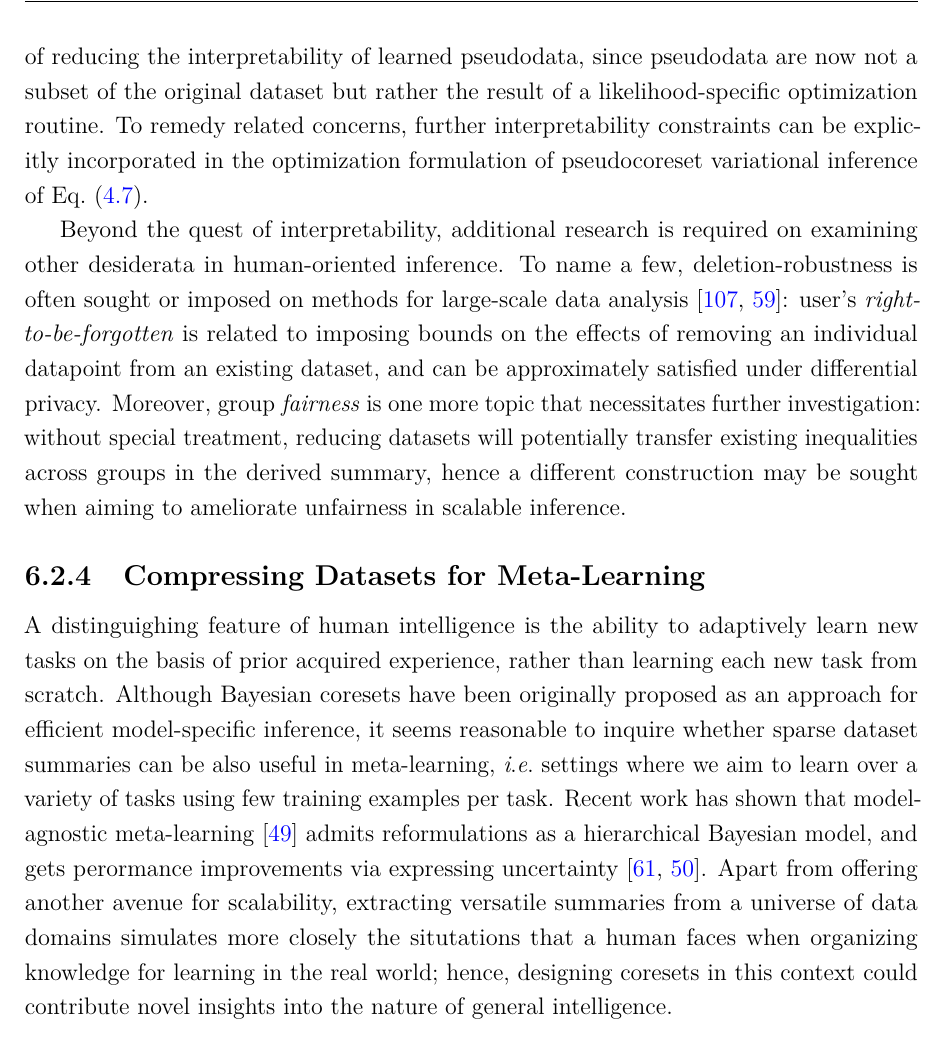
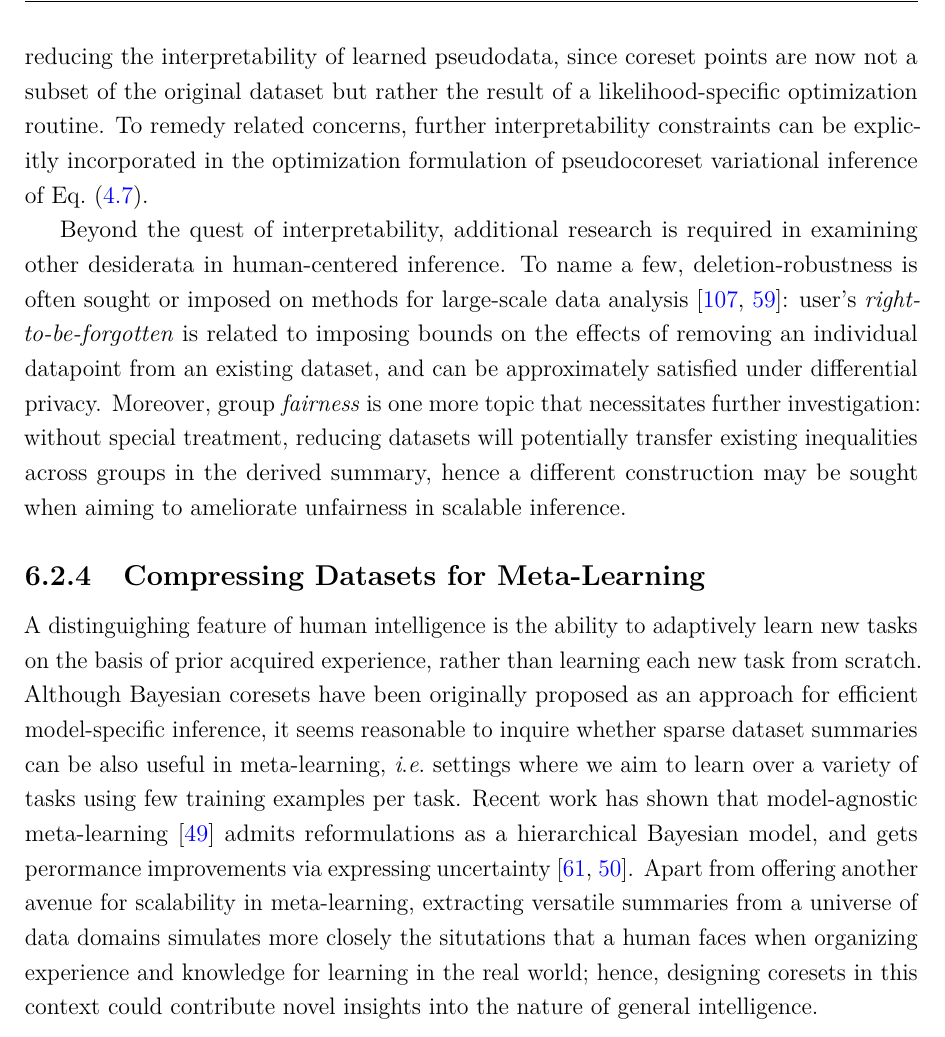
Before and after one commit to dionman/thesis, a LaTeX thesis (thesis.tex, which reads Chapter6/chapter6.tex): part of page 98 of 139, cut so that both start at the same text. Compiled offline with pdfLaTeX.

Commit message:
minor edits in conclusion

```diff
--- a/Chapter6/chapter6.tex
+++ b/Chapter6/chapter6.tex
@@ -41,11 +41,11 @@ Existing research makes a common assumption that simplifies privacy analysis, bu
 \subsection{Human-oriented Summaries for Scalable Inference}
 \label{subsec:human-oriented-pseudodata}
 
-In~\cref{chap:chap4} we presented a method utilising learnable batches of pseudodata to summarize a much larger dataset. Naturally this coreset construction bears the potential of reducing the interpretability of learned pseudodata, since pseudodata are now not a subset of the original dataset but rather the result of a likelihood-specific optimization routine. To remedy related concerns, further interpretability constraints can be explicitly incorporated in the optimization formulation of pseudocoreset variational inference of~\cref{eq:pseudo-coreset-vi}.
+In~\cref{chap:chap4} we presented a method utilising learnable batches of pseudodata to summarize a much larger dataset. Naturally this coreset construction bears the potential of reducing the interpretability of learned pseudodata, since coreset points are now not a subset of the original dataset but rather the result of a likelihood-specific optimization routine. To remedy related concerns, further interpretability constraints can be explicitly incorporated in the optimization formulation of pseudocoreset variational inference of~\cref{eq:pseudo-coreset-vi}.
 
-Beyond the quest of interpretability, additional research is required on examining other desiderata in human-oriented inference. To name a few, deletion-robustness is often sought or imposed on methods for large-scale data analysis~\citep{mirzasoleiman17, ginart19}: user's \emph{right-to-be-forgotten} is related to imposing bounds on the effects of removing an individual datapoint from an existing dataset, and can be approximately satisfied under differential privacy. Moreover, group \emph{fairness} is one more topic that necessitates further investigation: without special treatment, reducing datasets will potentially transfer existing inequalities across groups in the derived summary, hence a different construction may be sought when aiming to ameliorate unfairness in scalable inference.
+Beyond the quest of interpretability, additional research is required in examining other desiderata in human-centered inference. To name a few, deletion-robustness is often sought or imposed on methods for large-scale data analysis~\citep{mirzasoleiman17, ginart19}: user's \emph{right-to-be-forgotten} is related to imposing bounds on the effects of removing an individual datapoint from an existing dataset, and can be approximately satisfied under differential privacy. Moreover, group \emph{fairness} is one more topic that necessitates further investigation: without special treatment, reducing datasets will potentially transfer existing inequalities across groups in the derived summary, hence a different construction may be sought when aiming to ameliorate unfairness in scalable inference.
 
 \subsection{Compressing Datasets for Meta-Learning}
 \label{subsec:metacoresets}
 
-A distinguighing feature of human intelligence is the ability to adaptively learn new tasks on the basis of prior acquired experience, rather than learning each new task from scratch. Although Bayesian coresets have been originally proposed as an approach for efficient model-specific inference, it seems reasonable to inquire whether sparse dataset summaries can be also useful in meta-learning,~\ie~settings where we aim to learn over a variety of tasks using few training examples per task. Recent work has shown that model-agnostic meta-learning~\citep{finn17} admits reformulations as a hierarchical Bayesian model, and gets perormance improvements via expressing uncertainty~\citep{grant18,finn18}. Apart from offering another avenue for scalability, extracting versatile summaries from a universe of data domains simulates more closely the situtations that a human faces when organizing knowledge for learning in the real world; hence, designing coresets in this context could contribute novel insights into the nature of general intelligence.
+A distinguighing feature of human intelligence is the ability to adaptively learn new tasks on the basis of prior acquired experience, rather than learning each new task from scratch. Although Bayesian coresets have been originally proposed as an approach for efficient model-specific inference, it seems reasonable to inquire whether sparse dataset summaries can be also useful in meta-learning,~\ie~settings where we aim to learn over a variety of tasks using few training examples per task. Recent work has shown that model-agnostic meta-learning~\citep{finn17} admits reformulations as a hierarchical Bayesian model, and gets perormance improvements via expressing uncertainty~\citep{grant18,finn18}. Apart from offering another avenue for scalability in meta-learning, extracting versatile summaries from a universe of data domains simulates more closely the situtations that a human faces when organizing experience and knowledge for learning in the real world; hence, designing coresets in this context could contribute novel insights into the nature of general intelligence.
```
Also changed, not shown: Chapter6/chapter6.tex (8 more changed lines).
